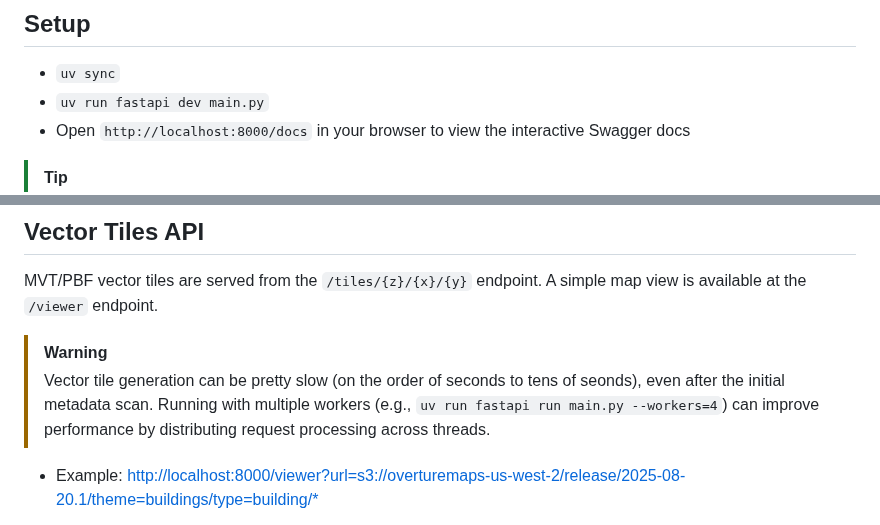
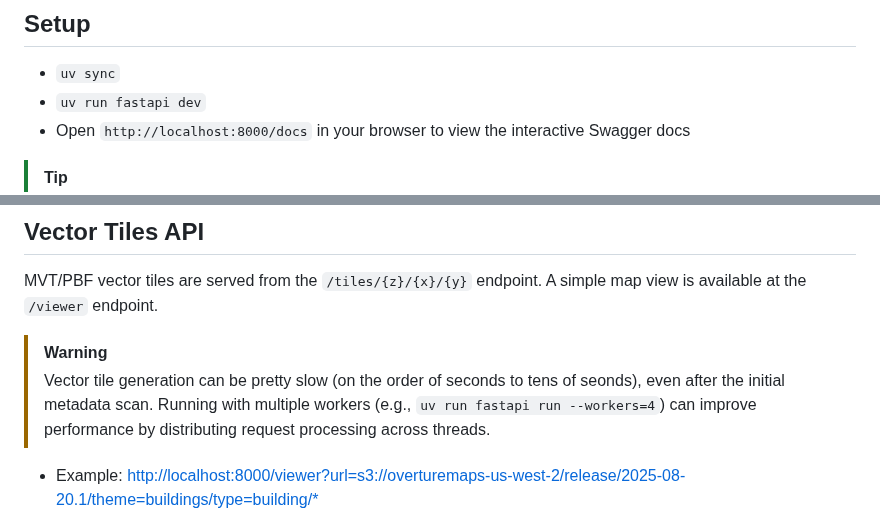
Before and after one commit to skc71/fast-geoparquet-features, a Markdown page: README.md, 2 parts joined by grey strips. Drawn GitHub-style.

Commit message:
Update readme to reflect reorg to /app

```diff
--- a/README.md
+++ b/README.md
@@ -17,7 +17,7 @@ A simple GeoParquet feature + vector tile server built with FastAPI and DuckDB.
 ## Setup
 
 * `uv sync`
-* `uv run fastapi dev main.py`
+* `uv run fastapi dev`
 * Open `http://localhost:8000/docs` in your browser to view the interactive Swagger docs
 
 > [!TIP]
@@ -56,7 +56,7 @@ MVT/PBF vector tiles are served from the `/tiles/{z}/{x}/{y}` endpoint. A simple
 
 > [!WARNING]
 > Vector tile generation can be pretty slow (on the order of seconds to tens of seonds), even after the initial metadata scan.
-> Running with multiple workers (e.g., `uv run fastapi run main.py --workers=4`) can improve performance by distributing
+> Running with multiple workers (e.g., `uv run fastapi run --workers=4`) can improve performance by distributing
 > request processing across threads.
 
 * Example: [http://localhost:8000/viewer?url=s3://overturemaps-us-west-2/release/2025-08-20.1/theme=buildings/type=building/*](http://localhost:8000/viewer?url=s3://overturemaps-us-west-2/release/2025-08-20.1/theme=buildings/type=building/*)
```
